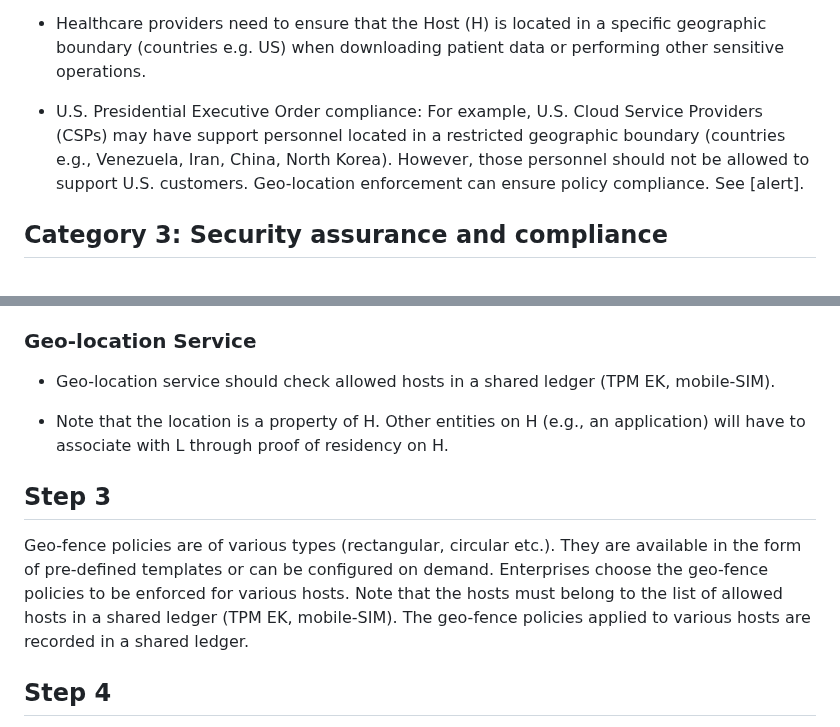
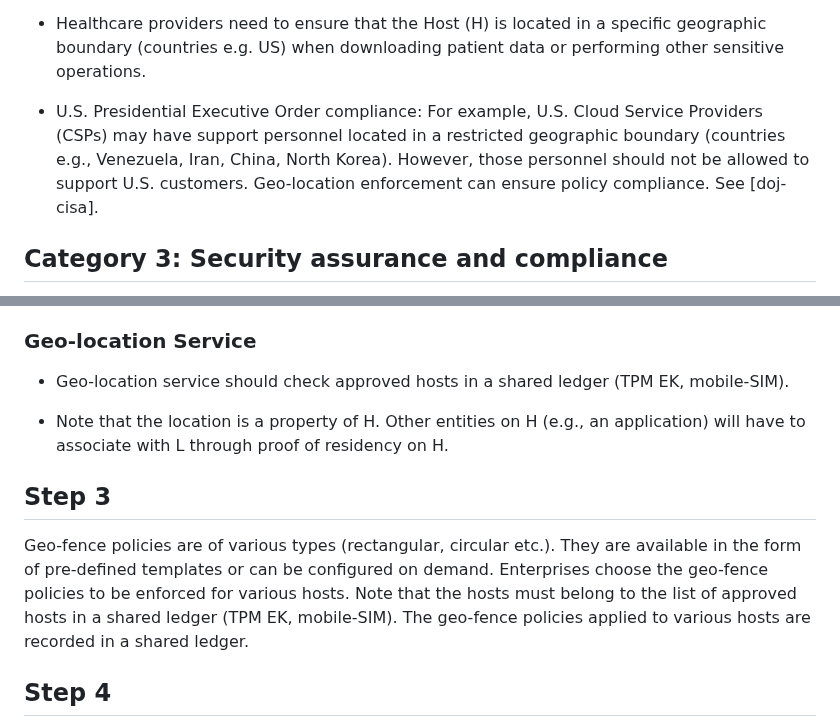
Before and after one commit to nedmsmith/draft-klspa-wimse-verifiable-geo-fence, a Markdown page: draft-lkspa-wimse-verifiable-geo-fence.md, 2 parts joined by grey strips. GitHub-like rendering.

```diff
--- a/draft-lkspa-wimse-verifiable-geo-fence.md
+++ b/draft-lkspa-wimse-verifiable-geo-fence.md
@@ -126,7 +131,7 @@ To meet these requirements, they need to be able to verify the geographic bounda
 
 * Healthcare providers need to ensure that the Host (H) is located in a specific geographic boundary (countries e.g. US) when downloading patient data or performing other sensitive operations.
 
-* U.S. Presidential Executive Order compliance: For example, U.S. Cloud Service Providers (CSPs) may have support personnel located in a restricted geographic boundary (countries e.g., Venezuela, Iran, China, North Korea). However, those personnel should not be allowed to support U.S. customers. Geo-location enforcement can ensure policy compliance. See [alert].
+* U.S. Presidential Executive Order compliance: For example, U.S. Cloud Service Providers (CSPs) may have support personnel located in a restricted geographic boundary (countries e.g., Venezuela, Iran, China, North Korea). However, those personnel should not be allowed to support U.S. customers. Geo-location enforcement can ensure policy compliance. See [doj-cisa].
 
 ## **Category 3**: Security assurance and compliance
 
@@ -163,7 +168,7 @@ For example, IP address-based L is of lower quality as compared to other sources
 
 ### Geo-location Service
 
-* Geo-location service should check allowed hosts in a shared ledger (TPM EK, mobile-SIM).
+* Geo-location service should check approved hosts in a shared ledger (TPM EK, mobile-SIM).
 
 * Note that the location is a property of H. Other entities on H (e.g., an application) will have to associate with L through proof of residency on H.
 
@@ -171,7 +176,7 @@ For example, IP address-based L is of lower quality as compared to other sources
 
 Geo-fence policies are of various types (rectangular, circular etc.).
 They are available in the form of pre-defined templates or can be configured on demand.
-Enterprises choose the geo-fence policies to be enforced for various hosts. Note that the hosts must belong to the list of allowed hosts in a shared ledger (TPM EK, mobile-SIM).
+Enterprises choose the geo-fence policies to be enforced for various hosts. Note that the hosts must belong to the list of approved hosts in a shared ledger (TPM EK, mobile-SIM).
 The geo-fence policies applied to various hosts are recorded in a shared ledger.
 
 ## Step 4
```
Also changed, not shown: other parts of draft-lkspa-wimse-verifiable-geo-fence.md (+38 -22 lines).
